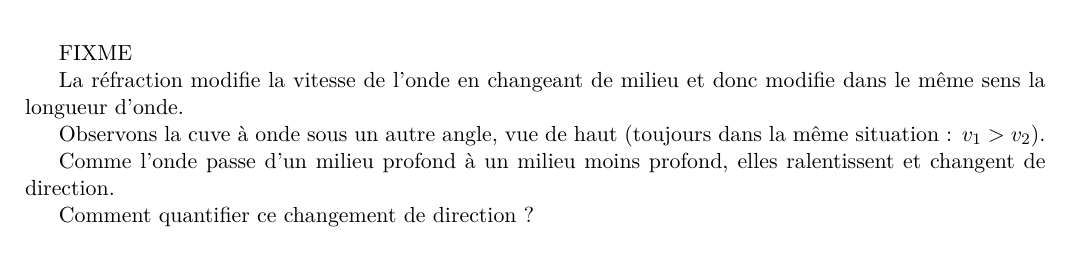
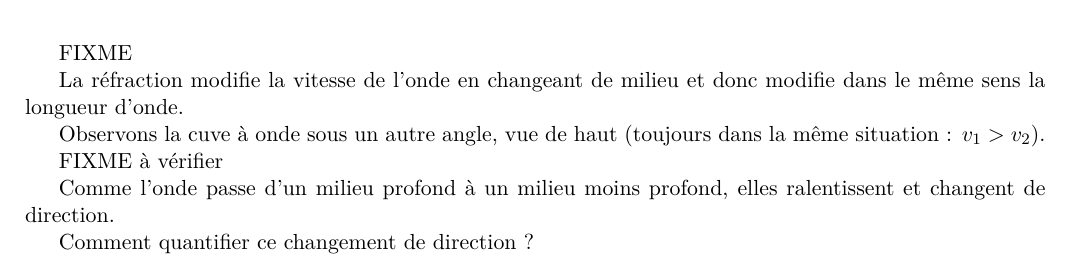
Before and after one commit to npettiaux/cours-de-physique, a LaTeX document (manuel-de-physique-6e.tex, which reads COURS_05_-Réflex-Réfract+exerc_résolus.tex): part of page 42 of 166, cut so that both start at the same text. Compiled offline with LuaLaTeX.

Commit message:
txs auto checkin

```diff
--- a/COURS_05_-Réflex-Réfract+exerc_résolus.tex
+++ b/COURS_05_-Réflex-Réfract+exerc_résolus.tex
@@ -87,6 +87,8 @@ donc modifie dans le même sens la longueur d'onde.
 
 Observons la cuve à onde sous un autre angle, vue de haut (toujours dans
 la même situation~: $v_1>  v_2$).
+
+FIXME à vérifier
 
 \begin{figure}
 \centering
```
